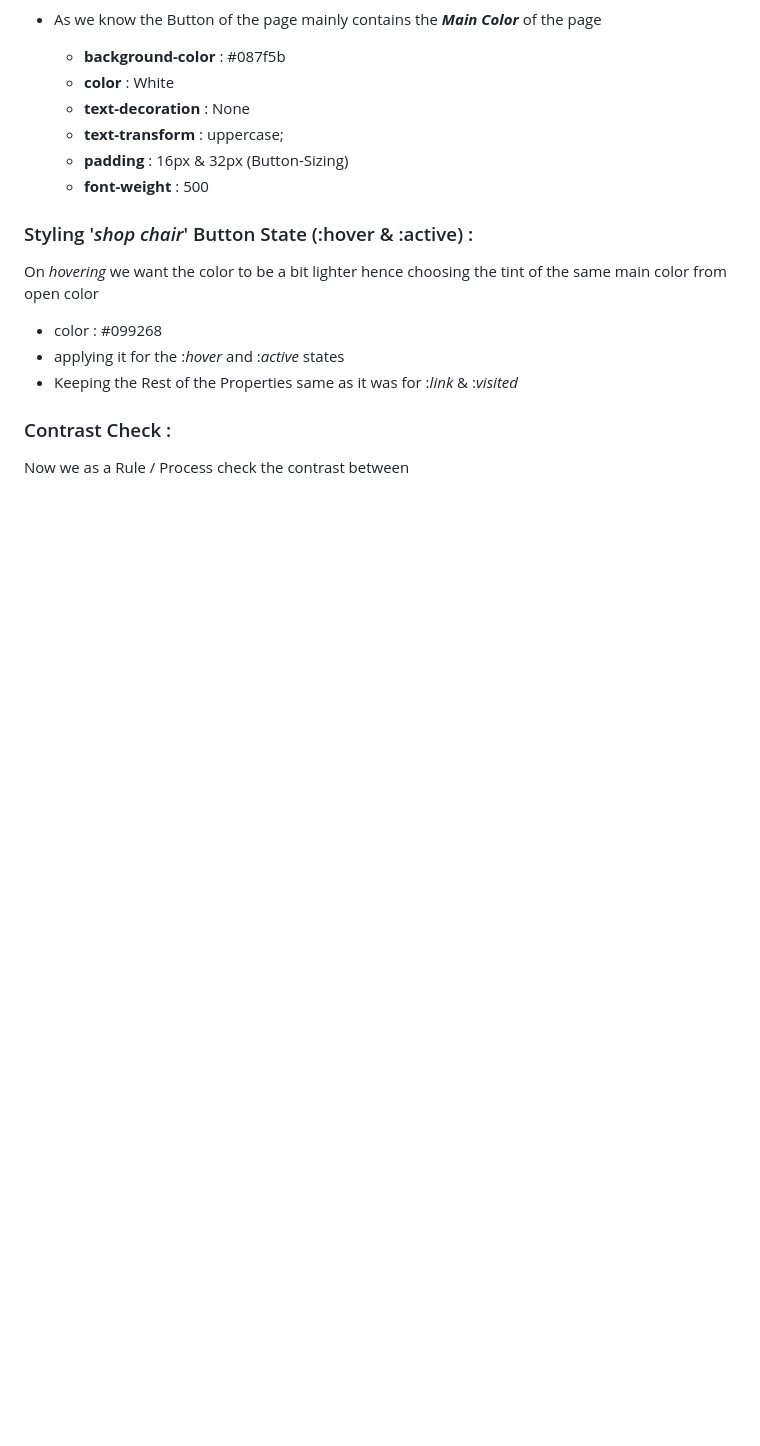
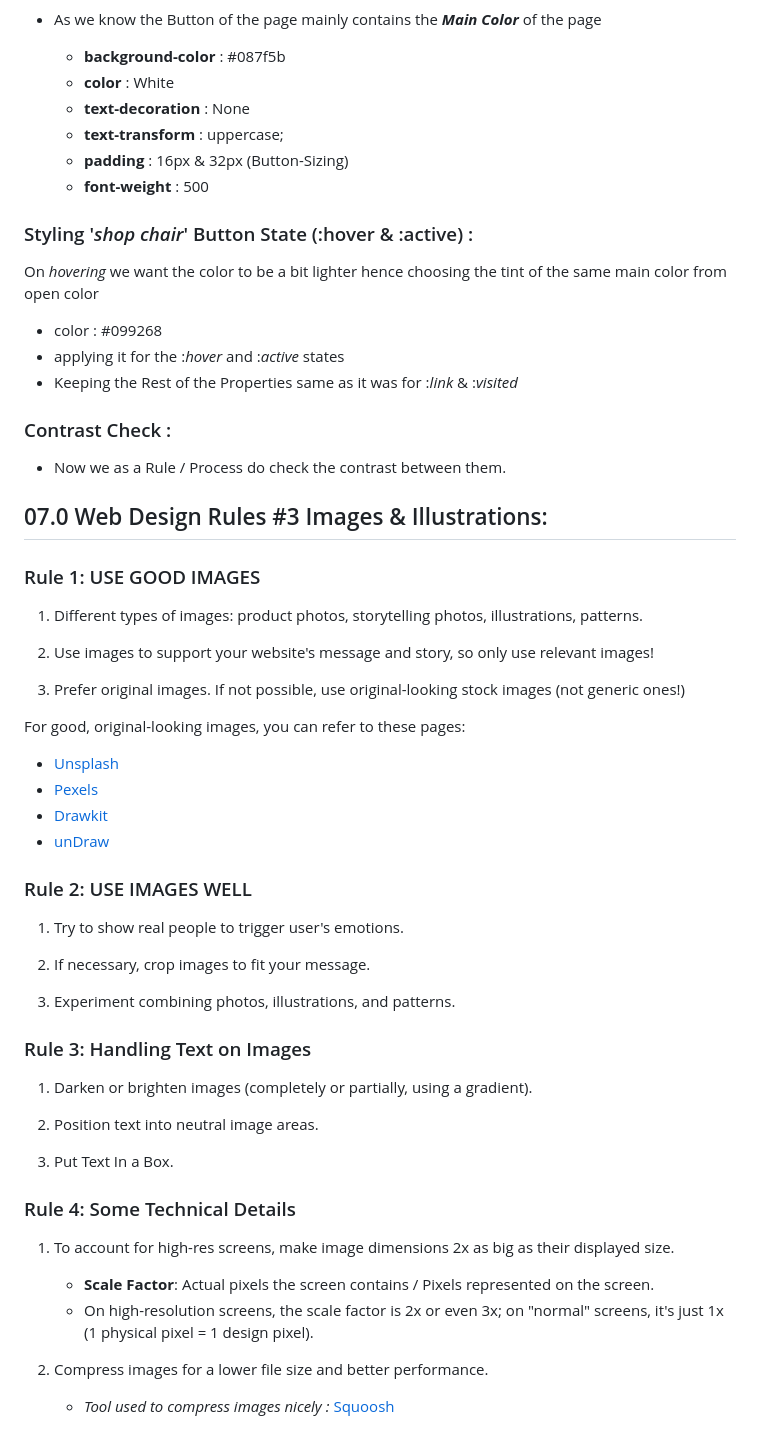
Before and after one commit to onkar-03/Build-Responsive-Real-World-Websites-with-HTML-and-CSS, a Markdown page: 04 - Design Rules and Framework/# Design.md, the part around the change. Drawn GitHub-style; blank space fills up the shorter version.

Commit message:
Learned Web Design Rules #3 Images & Illustrations :
- Rule 1: Use Good Images
- Rule 2: Use Images Well
- Rule 3: Handling Text on Images
- Rule 4: Some Technical Details

```diff
--- a/04 - Design Rules and Framework/# Design.md
+++ b/04 - Design Rules and Framework/# Design.md
@@ -520,4 +520,49 @@ On _hovering_ we want the color to be a bit lighter hence choosing the tint of t
 
 ### Contrast Check :
 
-Now we as a Rule / Process check the contrast between
+- Now we as a Rule / Process do check the contrast between them.
+
+## 07.0 Web Design Rules #3 Images & Illustrations:
+
+### Rule 1: USE GOOD IMAGES
+
+1. Different types of images: product photos, storytelling photos, illustrations, patterns.
+
+2. Use images to support your website's message and story, so only use relevant images!
+
+3. Prefer original images. If not possible, use original-looking stock images (not generic ones!)
+
+For good, original-looking images, you can refer to these pages:
+
+- [Unsplash](https://unsplash.com/)
+- [Pexels](https://www.pexels.com/)
+- [Drawkit](https://www.drawkit.com/)
+- [unDraw](https://unsplash.com/)
+
+### Rule 2: USE IMAGES WELL
+
+1. Try to show real people to trigger user's emotions.
+
+2. If necessary, crop images to fit your message.
+
+3. Experiment combining photos, illustrations, and patterns.
+
+### Rule 3: Handling Text on Images
+
+1. Darken or brighten images (completely or partially, using a gradient).
+
+2. Position text into neutral image areas.
+
+3. Put Text In a Box.
+
+### Rule 4: Some Technical Details
+
+1. To account for high-res screens, make image dimensions 2x as big as their displayed size.
+
+   - **Scale Factor**:
+     Actual pixels the screen contains / Pixels represented on the screen.
+   - On high-resolution screens, the scale factor is 2x or even 3x; on "normal" screens, it's just 1x (1 physical pixel = 1 design pixel).
+
+2. Compress images for a lower file size and better performance.
+
+   - _Tool used to compress images nicely :_ [Squoosh](https://squoosh.app/)
```
